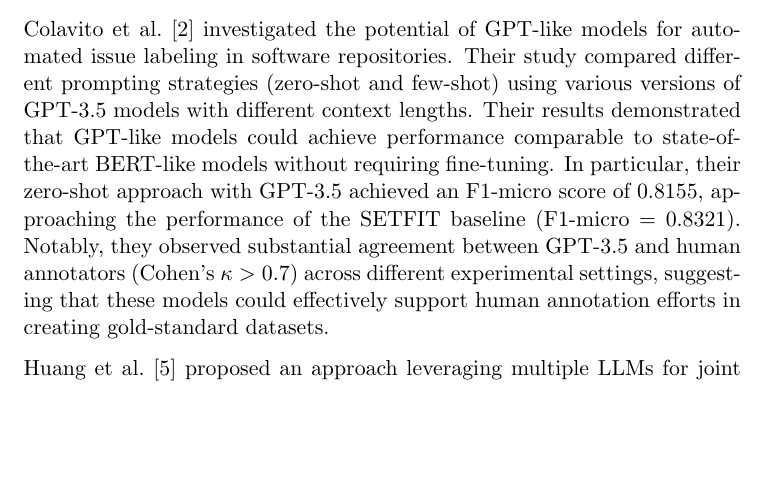
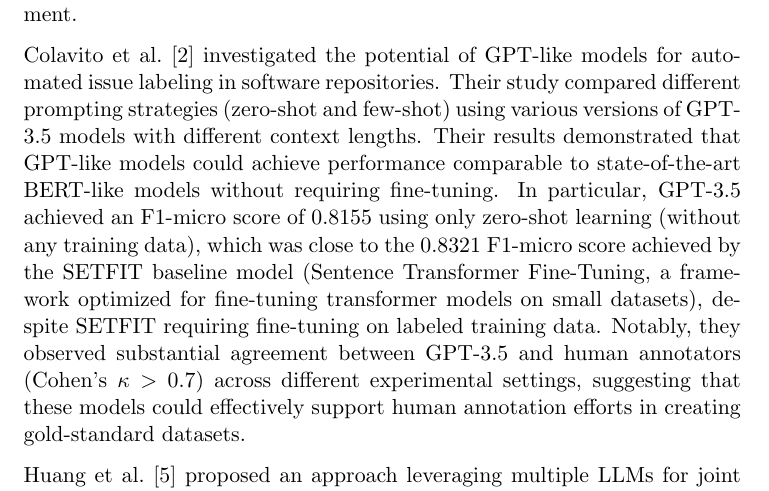
Before and after one commit to se-uhd/llm-guidelines-website, a LaTeX document (study-types/_sources/01_llms-as-tools-for-researchers.tex): part of page 2 of 5, cut so that both start at the same text, the shorter picture padded with empty space. Compiled offline with pdfLaTeX.

Commit message:
Clarify performance comparison of GPT-3.5 in automated issue labeling, emphasizing zero-shot learning results and agreement with human annotators

```diff
--- a/study-types/_sources/01_llms-as-tools-for-researchers.tex
+++ b/study-types/_sources/01_llms-as-tools-for-researchers.tex
@@ -37,7 +37,7 @@
 Colavito et al.~\cite{DBLP:conf/msr/ColavitoLNQ24} investigated the potential of GPT-like models for automated issue labeling in software repositories.
 Their study compared different prompting strategies (zero-shot and few-shot) using various versions of GPT-3.5 models with different context lengths.
 Their results demonstrated that GPT-like models could achieve performance comparable to state-of-the-art BERT-like models without requiring fine-tuning.
-In particular, their zero-shot approach with GPT-3.5 achieved an F1-micro score of 0.8155, approaching the performance of the SETFIT baseline (F1-micro = 0.8321).
+In particular, GPT-3.5 achieved an F1-micro score of 0.8155 using only zero-shot learning (without any training data), which was close to the 0.8321 F1-micro score achieved by the SETFIT baseline model (Sentence Transformer Fine-Tuning, a framework optimized for fine-tuning transformer models on small datasets), despite SETFIT requiring fine-tuning on labeled training data.
 Notably, they observed substantial agreement between GPT-3.5 and human annotators (Cohen's $\kappa > 0.7$) across different experimental settings, suggesting that these models could effectively support human annotation efforts in creating gold-standard datasets.
 
 Huang et al.~\cite{Huang2023Enhancing} proposed an approach leveraging multiple LLMs for joint annotation of mobile application reviews.
```
